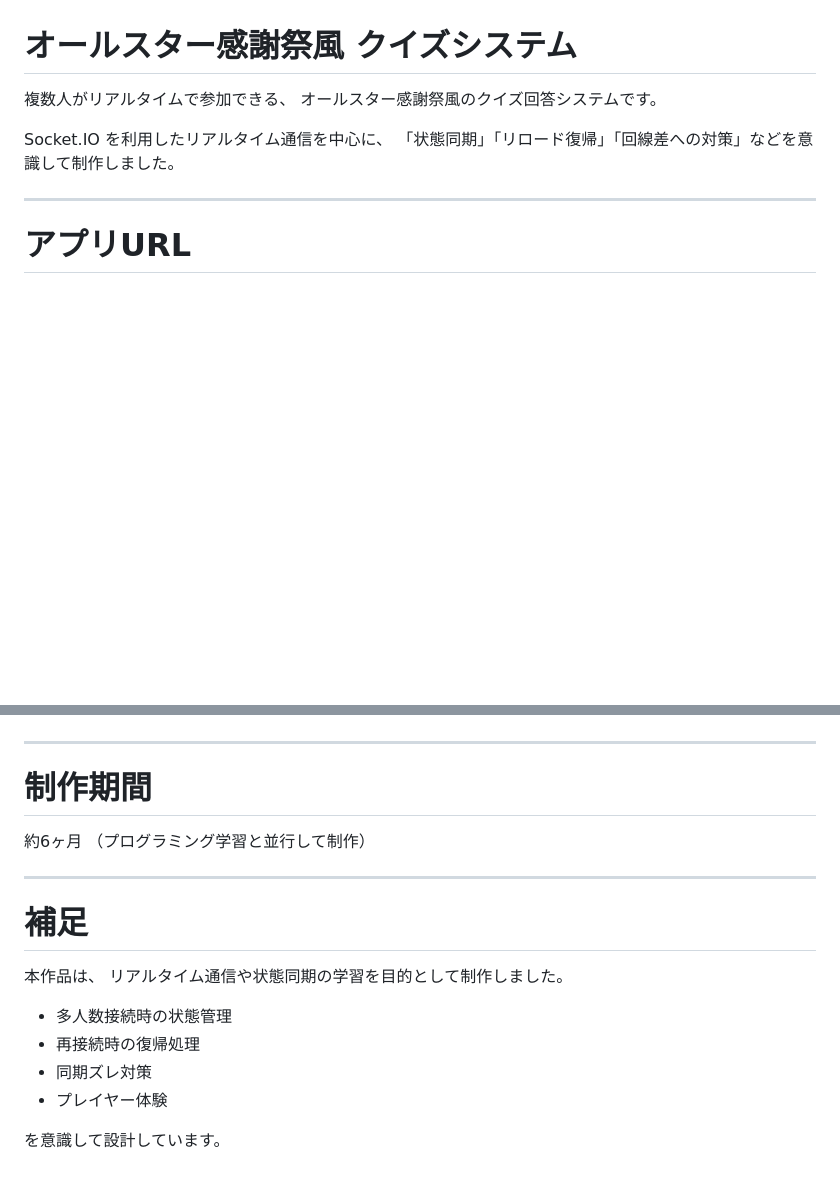
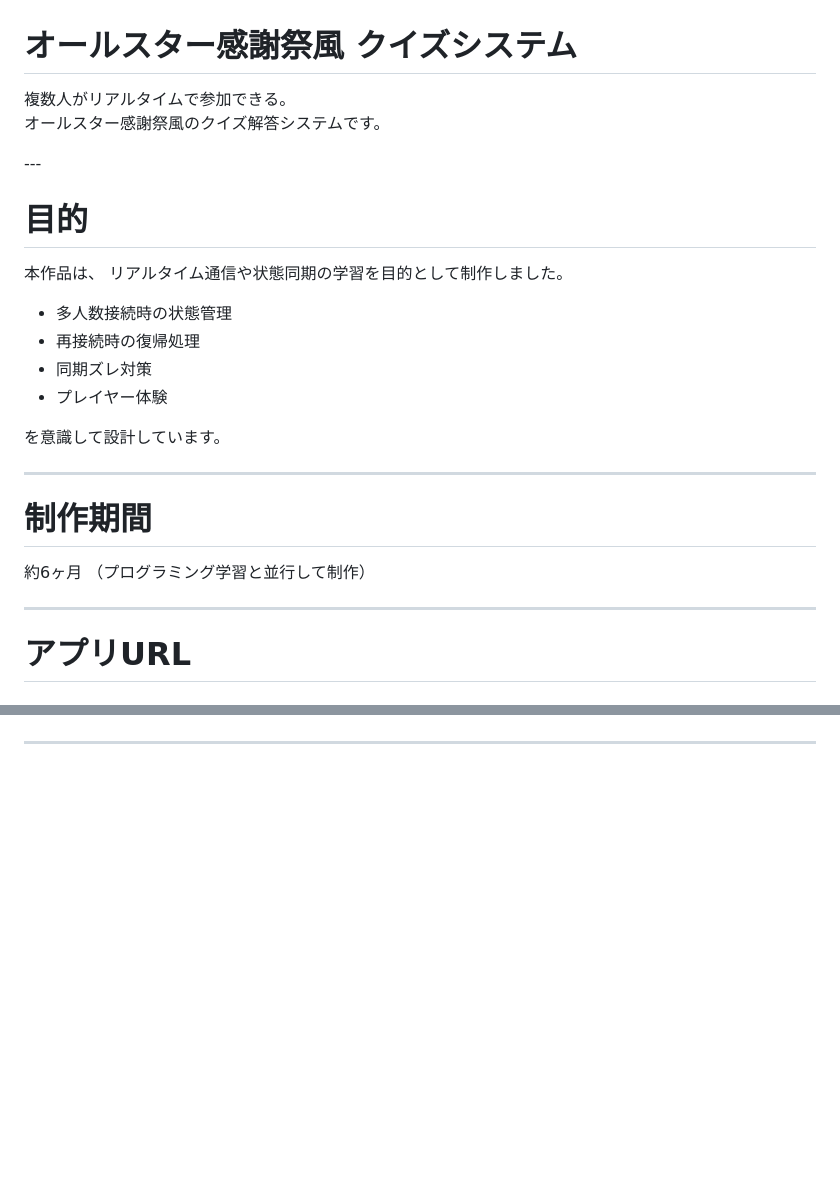
Before and after one commit to s-itou-235/quiz-app, a Markdown page: README.md, 2 parts joined by grey strips. Drawn GitHub-style; blank space fills up the shorter version.

```diff
--- a/README.md
+++ b/README.md
@@ -1,12 +1,31 @@
 # オールスター感謝祭風 クイズシステム
 
-複数人がリアルタイムで参加できる、
-オールスター感謝祭風のクイズ回答システムです。
+複数人がリアルタイムで参加できる。
+オールスター感謝祭風のクイズ解答システムです。
 
-Socket.IO を利用したリアルタイム通信を中心に、
-「状態同期」「リロード復帰」「回線差への対策」などを意識して制作しました。
+‐‐‐
+
+# 目的
+
+本作品は、
+リアルタイム通信や状態同期の学習を目的として制作しました。
+
+- 多人数接続時の状態管理
+- 再接続時の復帰処理
+- 同期ズレ対策
+- プレイヤー体験
+
+を意識して設計しています。
 
 ---
+
+# 制作期間
+
+約6ヶ月
+（プログラミング学習と並行して制作）
+
+---
+
 
 # アプリURL
 
@@ -213,22 +222,2 @@ Socket.IO の再接続時に、
 
 ---
-
-
-# 制作期間
-
-約6ヶ月
-（プログラミング学習と並行して制作）
-
----
-
-# 補足
-
-本作品は、
-リアルタイム通信や状態同期の学習を目的として制作しました。
-
-- 多人数接続時の状態管理
-- 再接続時の復帰処理
-- 同期ズレ対策
-- プレイヤー体験
-
-を意識して設計しています。
```
Also changed, not shown: other parts of README.md (+23 -33 lines).
